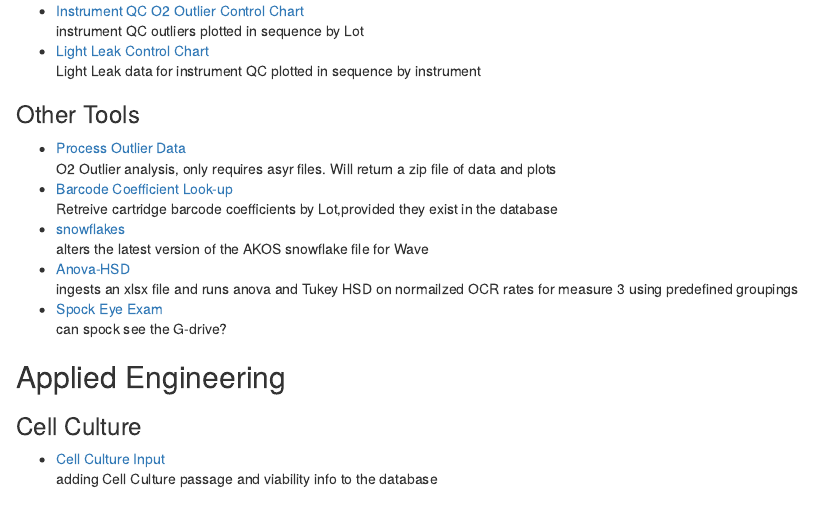
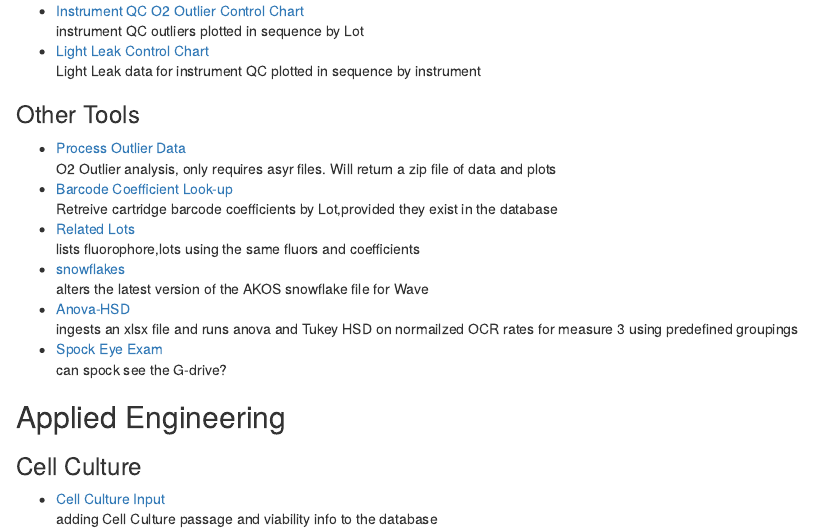
Before and after one commit to JARS3N/LLP, an R Markdown document (inst/index.rmd): the page in a window 1100 px wide, from 640 px down. Rendered offline with R 4.5, knitr and Pandoc, with nearby package versions.

Commit message:
Update index.rmd

```diff
--- a/inst/index.rmd
+++ b/inst/index.rmd
@@ -47,6 +47,8 @@ Light Leak data for instrument QC plotted in sequence by instrument
 O2 Outlier analysis, only requires asyr files. Will return a zip file of data and plots
 + [Barcode Coefficient Look-up](/jarsenault/GetBarcodeCoefs)
 Retreive cartridge barcode coefficients by Lot,provided they exist in the database
++ [Related Lots](/jarsenault/related_lots)
+lists fluorophore,lots using the same fluors and coefficients
 + [snowflakes](/jarsenault/snowflakes)
 alters the latest version of the AKOS snowflake file for Wave
 + [Anova-HSD](/jarsenault/anovaHSD)
```
